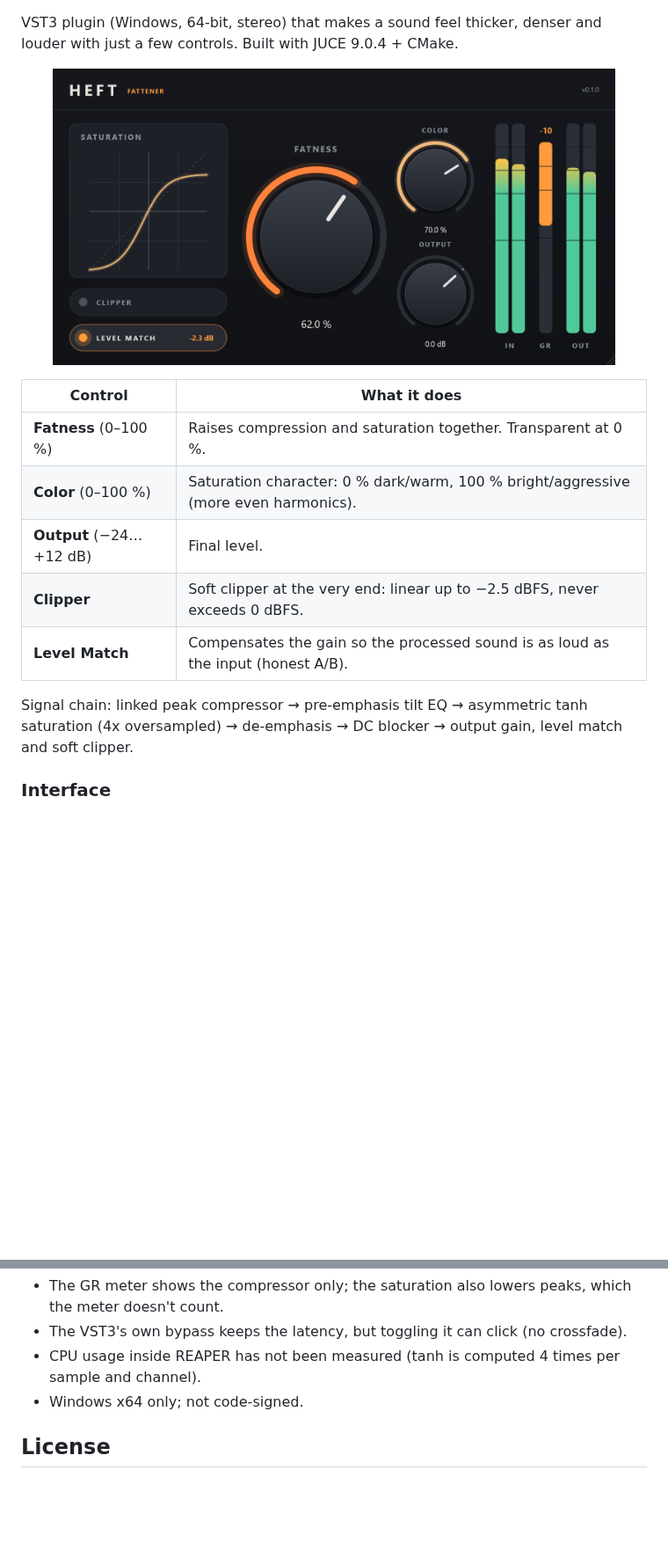
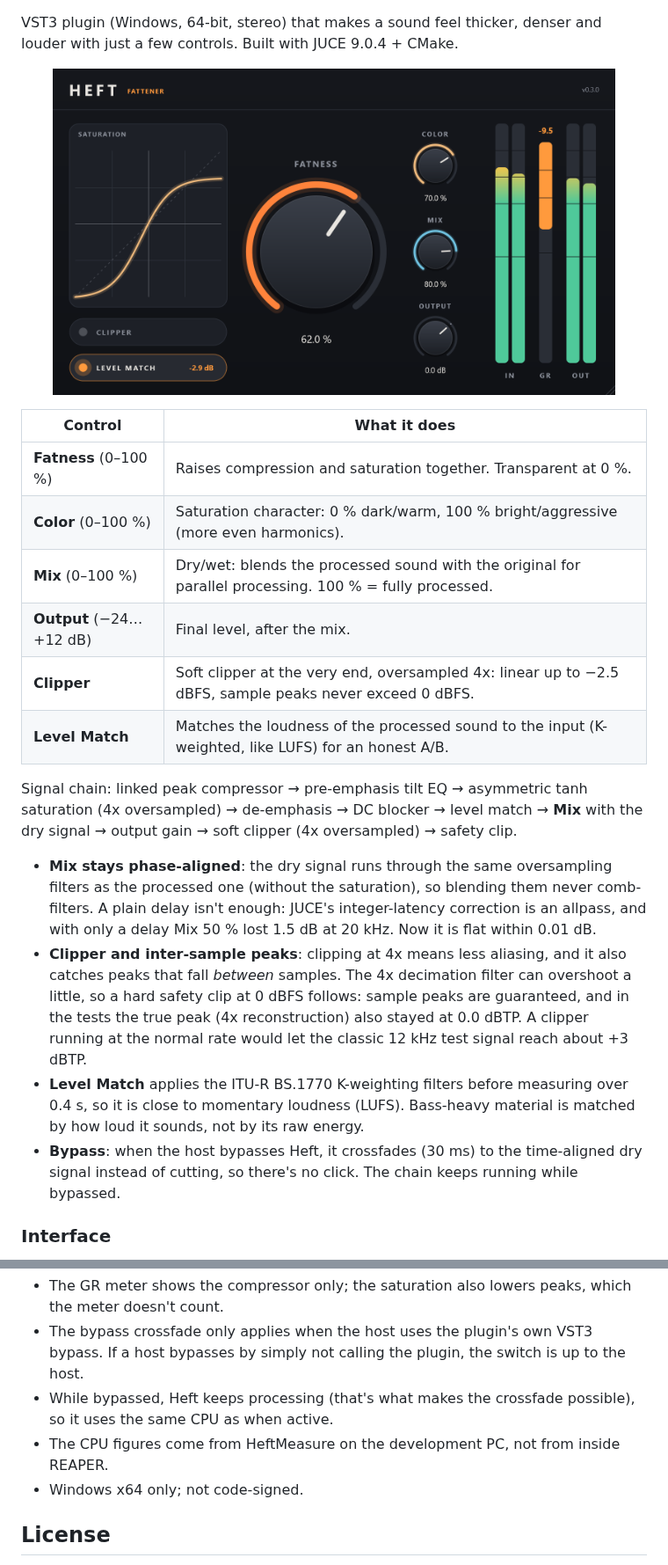
Before and after one commit to Remaori/Heft, a Markdown page: README.md, 2 parts joined by grey strips. Shown at 88% size. Drawn GitHub-style; pictures changed too: docs/screenshot.png; blank space fills up the shorter version.

```diff
--- a/README.md
+++ b/README.md
@@ -18,13 +18,29 @@ and louder with just a few controls. Built with JUCE 9.0.4 + CMake.
 |---|---|
 | **Fatness** (0–100 %) | Raises compression and saturation together. Transparent at 0 %. |
 | **Color** (0–100 %) | Saturation character: 0 % dark/warm, 100 % bright/aggressive (more even harmonics). |
-| **Output** (−24…+12 dB) | Final level. |
-| **Clipper** | Soft clipper at the very end: linear up to −2.5 dBFS, never exceeds 0 dBFS. |
-| **Level Match** | Compensates the gain so the processed sound is as loud as the input (honest A/B). |
+| **Mix** (0–100 %) | Dry/wet: blends the processed sound with the original for parallel processing. 100 % = fully processed. |
+| **Output** (−24…+12 dB) | Final level, after the mix. |
+| **Clipper** | Soft clipper at the very end, oversampled 4x: linear up to −2.5 dBFS, sample peaks never exceed 0 dBFS. |
+| **Level Match** | Matches the loudness of the processed sound to the input (K-weighted, like LUFS) for an honest A/B. |
 
 Signal chain: linked peak compressor → pre-emphasis tilt EQ → asymmetric tanh
-saturation (4x oversampled) → de-emphasis → DC blocker → output gain, level match
-and soft clipper.
+saturation (4x oversampled) → de-emphasis → DC blocker → level match → **Mix** with the
+dry signal → output gain → soft clipper (4x oversampled) → safety clip.
+
+- **Mix stays phase-aligned**: the dry signal runs through the same oversampling filters
+  as the processed one (without the saturation), so blending them never comb-filters.
+  A plain delay isn't enough: JUCE's integer-latency correction is an allpass, and with
+  only a delay Mix 50 % lost 1.5 dB at 20 kHz. Now it is flat within 0.01 dB.
+- **Clipper and inter-sample peaks**: clipping at 4x means less aliasing, and it also
+  catches peaks that fall *between* samples. The 4x decimation filter can overshoot a
+  little, so a hard safety clip at 0 dBFS follows: sample peaks are guaranteed, and in
+  the tests the true peak (4x reconstruction) also stayed at 0.0 dBTP. A clipper running
+  at the normal rate would let the classic 12 kHz test signal reach about +3 dBTP.
+- **Level Match** applies the ITU-R BS.1770 K-weighting filters before measuring over
+  0.4 s, so it is close to momentary loudness (LUFS). Bass-heavy material is matched by
+  how loud it sounds, not by its raw energy.
+- **Bypass**: when the host bypasses Heft, it crossfades (30 ms) to the time-aligned dry
+  signal instead of cutting, so there's no click. The chain keeps running while bypassed.
 
 ### Interface
 
@@ -211,7 +243,10 @@ measurements) and reopen REAPER.
 - The GR meter shows the compressor only; the saturation also lowers peaks, which the
   meter doesn't count.
-- The VST3's own bypass keeps the latency, but toggling it can click (no crossfade).
-- CPU usage inside REAPER has not been measured (tanh is computed 4 times per sample and channel).
+- The bypass crossfade only applies when the host uses the plugin's own VST3 bypass. If a
+  host bypasses by simply not calling the plugin, the switch is up to the host.
+- While bypassed, Heft keeps processing (that's what makes the crossfade possible), so it
+  uses the same CPU as when active.
+- The CPU figures come from HeftMeasure on the development PC, not from inside REAPER.
 - Windows x64 only; not code-signed.
 
 ## License
```
Also changed, not shown: other parts of README.md (+35 -19 lines), 12 other files.
